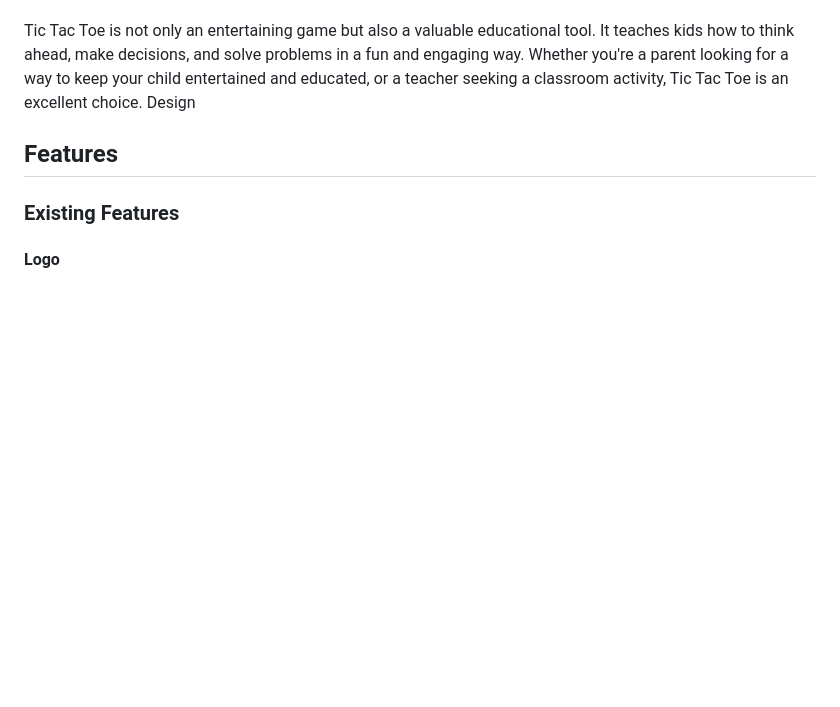
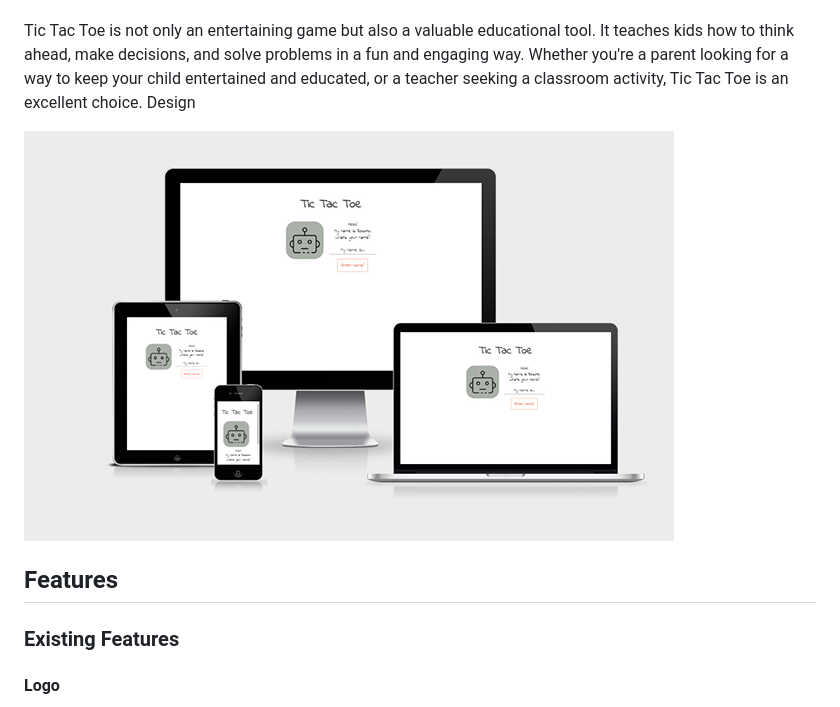
Before and after one commit to SandraBergstrom/PP2, a Markdown page: README.md, the part around the change. Drawn GitHub-style; pictures changed too: assets/images/readme/responsive.jpg (added); blank space fills up the shorter version.

Commit message:
Add img responsive.jpg

```diff
--- a/README.md
+++ b/README.md
@@ -4,6 +4,8 @@ Welcome to Tic Tac Toe, a simple and fun game designed for kids aged 4 and up. O
 
 Tic Tac Toe is not only an entertaining game but also a valuable educational tool. It teaches kids how to think ahead, make decisions, and solve problems in a fun and engaging way. Whether you're a parent looking for a way to keep your child entertained and educated, or a teacher seeking a classroom activity, Tic Tac Toe is an excellent choice.
 Design
+
+![Responsive](/assets/images/readme/responsive.jpg)
 
 ## Features
 ### Existing Features
```
